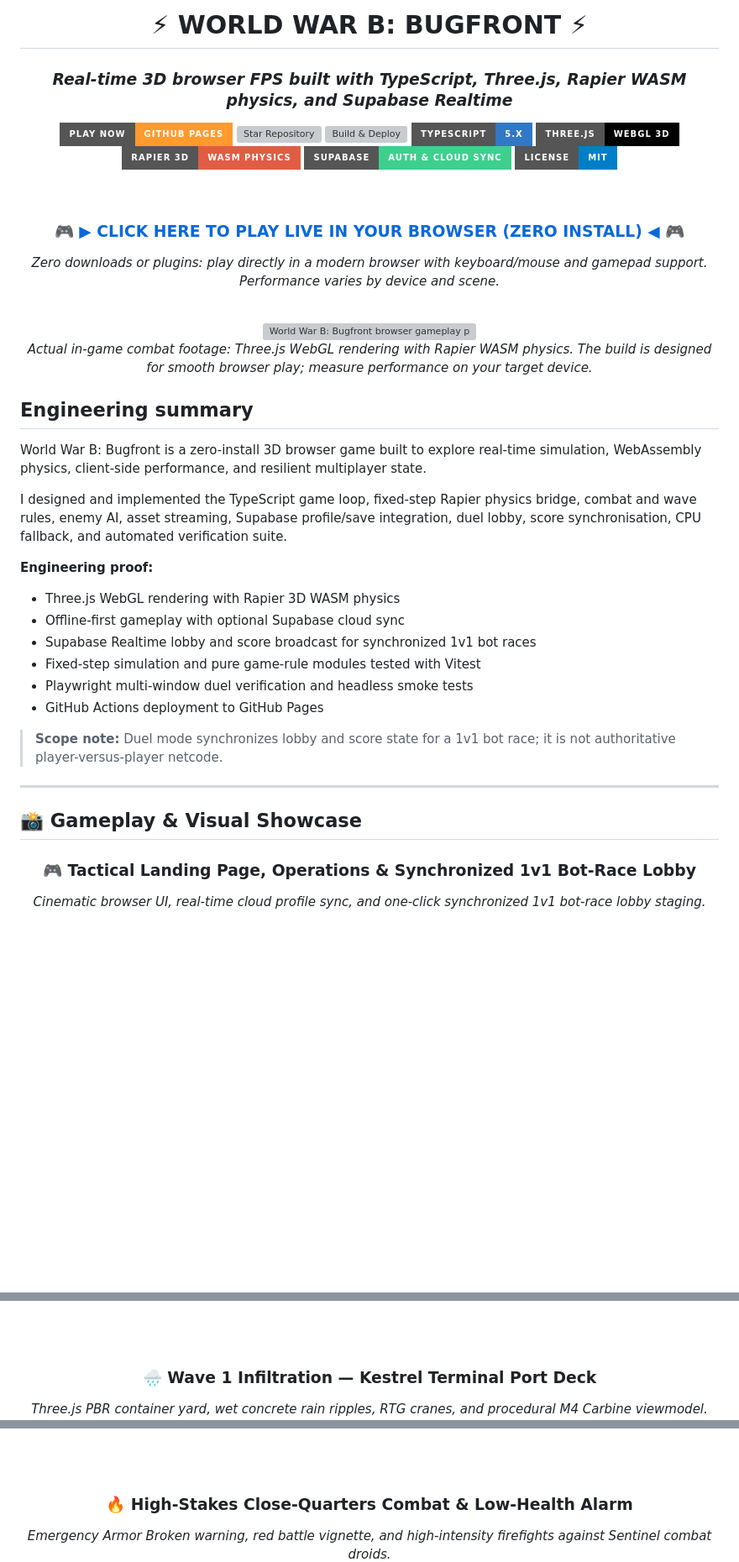
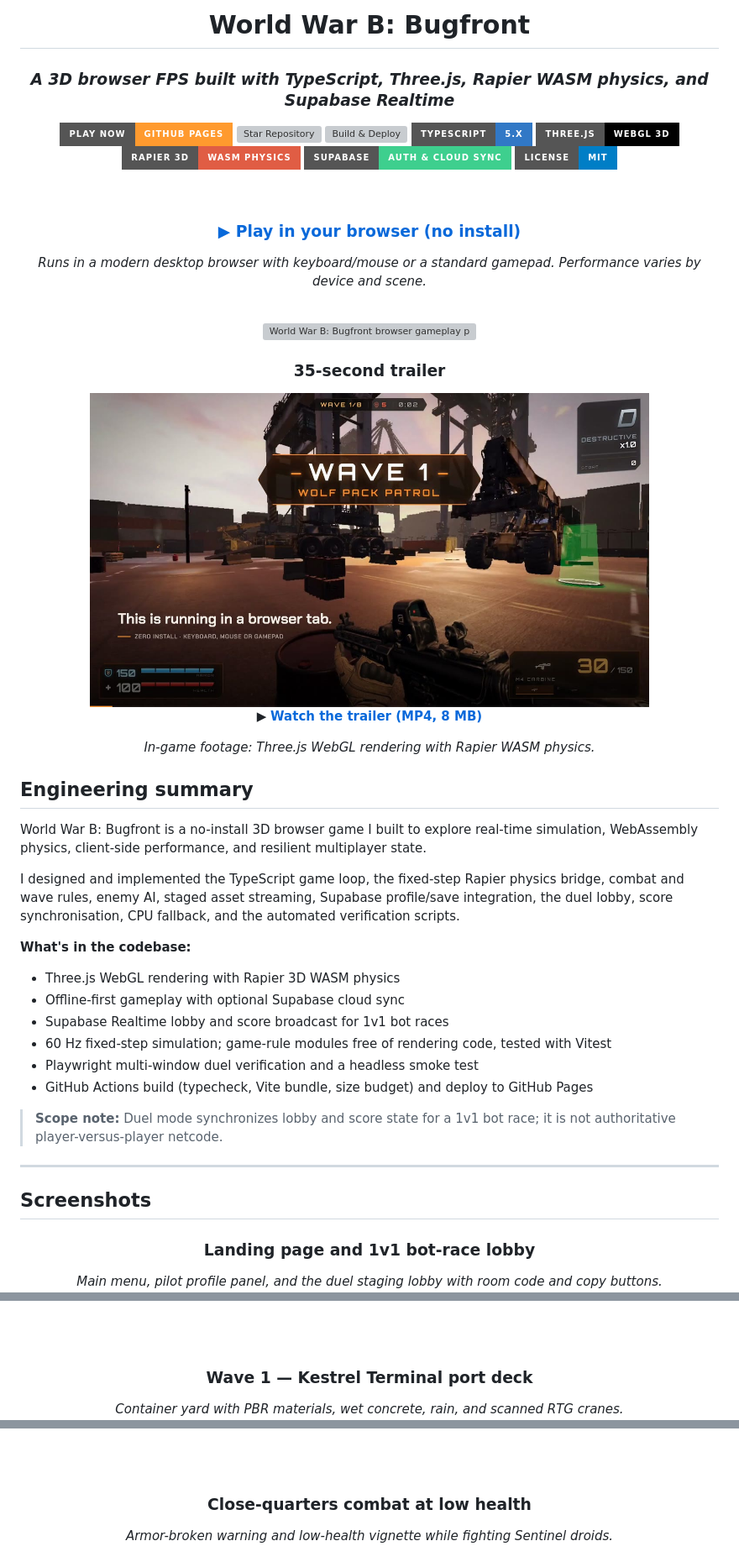
Before and after one commit to jeevesh2515/WWB, a Markdown page: README.md, 3 parts joined by grey strips. Shown at 84% size. Drawn GitHub-style; pictures changed too: docs/media/wwb_trailer_poster.jpg (added); badges without logos; blank space fills up the shorter version; grey boxes are pictures that could not be loaded.

```diff
--- a/README.md
+++ b/README.md
@@ -1,7 +1,7 @@
 <div align="center">
 
-# ⚡ WORLD WAR B: BUGFRONT ⚡
-### *Real-time 3D browser FPS built with TypeScript, Three.js, Rapier WASM physics, and Supabase Realtime*
+# World War B: Bugfront
+### *A 3D browser FPS built with TypeScript, Three.js, Rapier WASM physics, and Supabase Realtime*
 
 [![Play Live](https://img.shields.io/badge/PLAY_NOW-GitHub_Pages-FF9A2E?style=for-the-badge&logo=googlechrome&logoColor=white)](https://jeevesh2515.github.io/WWB/)
 [![Star Repository](https://img.shields.io/github/stars/jeevesh2515/WWB?style=for-the-badge&label=⭐_Star_Project&color=238636)](https://github.com/jeevesh2515/WWB)
@@ -14,9 +14,9 @@
 
 <br/>
 
-### [**🎮 ▶ CLICK HERE TO PLAY LIVE IN YOUR BROWSER (ZERO INSTALL) ◀ 🎮**](https://jeevesh2515.github.io/WWB/)
+### [**▶ Play in your browser (no install)**](https://jeevesh2515.github.io/WWB/)
 
-*Zero downloads or plugins: play directly in a modern browser with keyboard/mouse and gamepad support. Performance varies by device and scene.*
+*Runs in a modern desktop browser with keyboard/mouse or a standard gamepad. Performance varies by device and scene.*
 
 <br/>
 
@@ -24,47 +24,55 @@
   <img src="docs/screenshots/gameplay_demo.gif" alt="World War B: Bugfront browser gameplay preview" width="100%" />
 </a>
 
-*Actual in-game combat footage: Three.js WebGL rendering with Rapier WASM physics. The build is designed for smooth browser play; measure performance on your target device.*
+### 35-second trailer
+
+<a href="docs/media/wwb_trailer.mp4">
+  <img src="docs/media/wwb_trailer_poster.jpg" alt="World War B: Bugfront trailer: click to watch" width="80%" />
+</a>
+
+▶ **[Watch the trailer (MP4, 8 MB)](docs/media/wwb_trailer.mp4)**
+
+*In-game footage: Three.js WebGL rendering with Rapier WASM physics.*
 
 </div>
 
 ## Engineering summary
 
-World War B: Bugfront is a zero-install 3D browser game built to explore real-time simulation, WebAssembly physics, client-side performance, and resilient multiplayer state.
+World War B: Bugfront is a no-install 3D browser game I built to explore real-time simulation, WebAssembly physics, client-side performance, and resilient multiplayer state.
 
-I designed and implemented the TypeScript game loop, fixed-step Rapier physics bridge, combat and wave rules, enemy AI, asset streaming, Supabase profile/save integration, duel lobby, score synchronisation, CPU fallback, and automated verification suite.
+I designed and implemented the TypeScript game loop, the fixed-step Rapier physics bridge, combat and wave rules, enemy AI, staged asset streaming, Supabase profile/save integration, the duel lobby, score synchronisation, CPU fallback, and the automated verification scripts.
 
-**Engineering proof:**
+**What's in the codebase:**
 
 - Three.js WebGL rendering with Rapier 3D WASM physics
 - Offline-first gameplay with optional Supabase cloud sync
-- Supabase Realtime lobby and score broadcast for synchronized 1v1 bot races
-- Fixed-step simulation and pure game-rule modules tested with Vitest
-- Playwright multi-window duel verification and headless smoke tests
-- GitHub Actions deployment to GitHub Pages
+- Supabase Realtime lobby and score broadcast for 1v1 bot races
+- 60 Hz fixed-step simulation; game-rule modules free of rendering code, tested with Vitest
+- Playwright multi-window duel verification and a headless smoke test
+- GitHub Actions build (typecheck, Vite bundle, size budget) and deploy to GitHub Pages
 
 > **Scope note:** Duel mode synchronizes lobby and score state for a 1v1 bot race; it is not authoritative player-versus-player netcode.
 
 ---
 
-## 📸 Gameplay & Visual Showcase
+## Screenshots
 
 <div align="center">
 
-### 🎮 Tactical Landing Page, Operations & Synchronized 1v1 Bot-Race Lobby
-*Cinematic browser UI, real-time cloud profile sync, and one-click synchronized 1v1 bot-race lobby staging.*
+### Landing page and 1v1 bot-race lobby
+*Main menu, pilot profile panel, and the duel staging lobby with room code and copy buttons.*
 <img src="docs/screenshots/01_landing_page.png" alt="World War B Tactical Landing Page and Duel Lobby" width="95%" />
 
 <br/><br/>
 
-### 🌧️ Wave 1 Infiltration — Kestrel Terminal Port Deck
-*Three.js PBR container yard, wet concrete rain ripples, RTG cranes, and procedural M4 Carbine viewmodel.*
+### Wave 1 — Kestrel Terminal port deck
+*Container yard with PBR materials, wet concrete, rain, and scanned RTG cranes.*
 <img src="docs/screenshots/02_wave_start.png" alt="Wave 1 Wolf Pack Patrol Infiltration" width="95%" />
 
 <br/><br/>
 
-### 🔥 High-Stakes Close-Quarters Combat & Low-Health Alarm
-*Emergency Armor Broken warning, red battle vignette, and high-intensity firefights against Sentinel combat droids.*
+### Close-quarters combat at low health
+*Armor-broken warning and low-health vignette while fighting Sentinel droids.*
 <img src="docs/screenshots/03_intense_combat.png" alt="Close Quarters Combat with Armor Broken" width="95%" />
 
 <br/><br/>
```
Also changed, not shown: other parts of README.md (+99 -93 lines), 1 other file.
